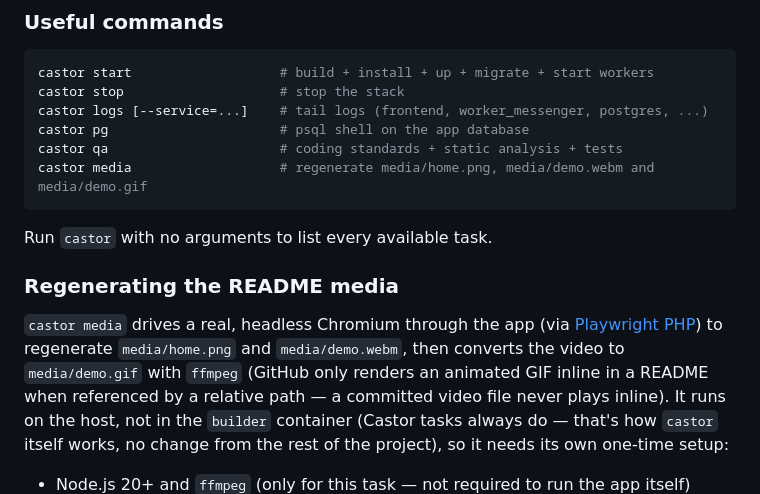
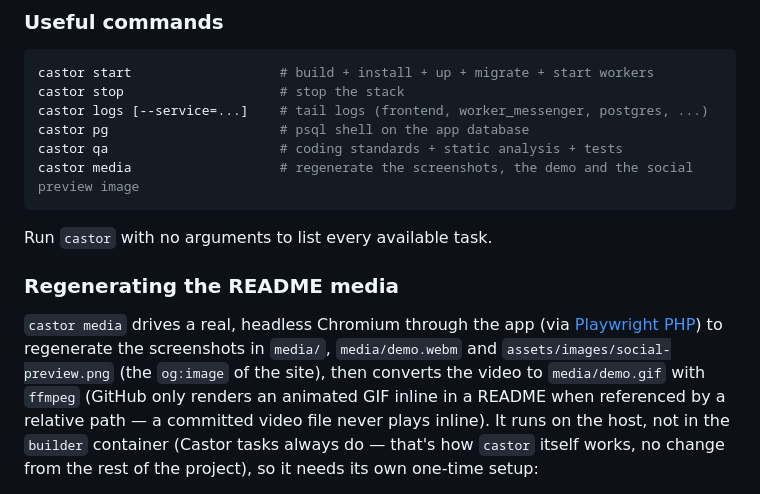
Before and after one commit to lyrixx/async-messenger-mercure, a Markdown page: README.md, the part around one of its changes. Rendered like a GitHub page.

````diff
--- a/README.md
+++ b/README.md
@@ -112,7 +135,7 @@ castor stop                    # stop the stack
 castor logs [--service=...]    # tail logs (frontend, worker_messenger, postgres, ...)
 castor pg                      # psql shell on the app database
 castor qa                      # coding standards + static analysis + tests
-castor media                   # regenerate media/home.png, media/demo.webm and media/demo.gif
+castor media                   # regenerate the screenshots, the demo and the social preview image
 ```
 
 Run `castor` with no arguments to list every available task.
@@ -120,8 +143,9 @@ Run `castor` with no arguments to list every available task.
 ### Regenerating the README media
 
 `castor media` drives a real, headless Chromium through the app (via
-[Playwright PHP](https://playwright-php.dev/)) to regenerate `media/home.png`
-and `media/demo.webm`, then converts the video to `media/demo.gif` with
+[Playwright PHP](https://playwright-php.dev/)) to regenerate the screenshots in
+`media/`, `media/demo.webm` and `assets/images/social-preview.png` (the
+`og:image` of the site), then converts the video to `media/demo.gif` with
 `ffmpeg` (GitHub only renders an animated GIF inline in a README when
 referenced by a relative path — a committed video file never plays inline).
 It runs on the host, not in the `builder` container (Castor tasks always do —
````
Also changed, not shown: other parts of README.md (+23 -0 lines), media/async-feedback.png (added), media/async.png (added), media/home.png, media/sync.png (added), 3 other files.
